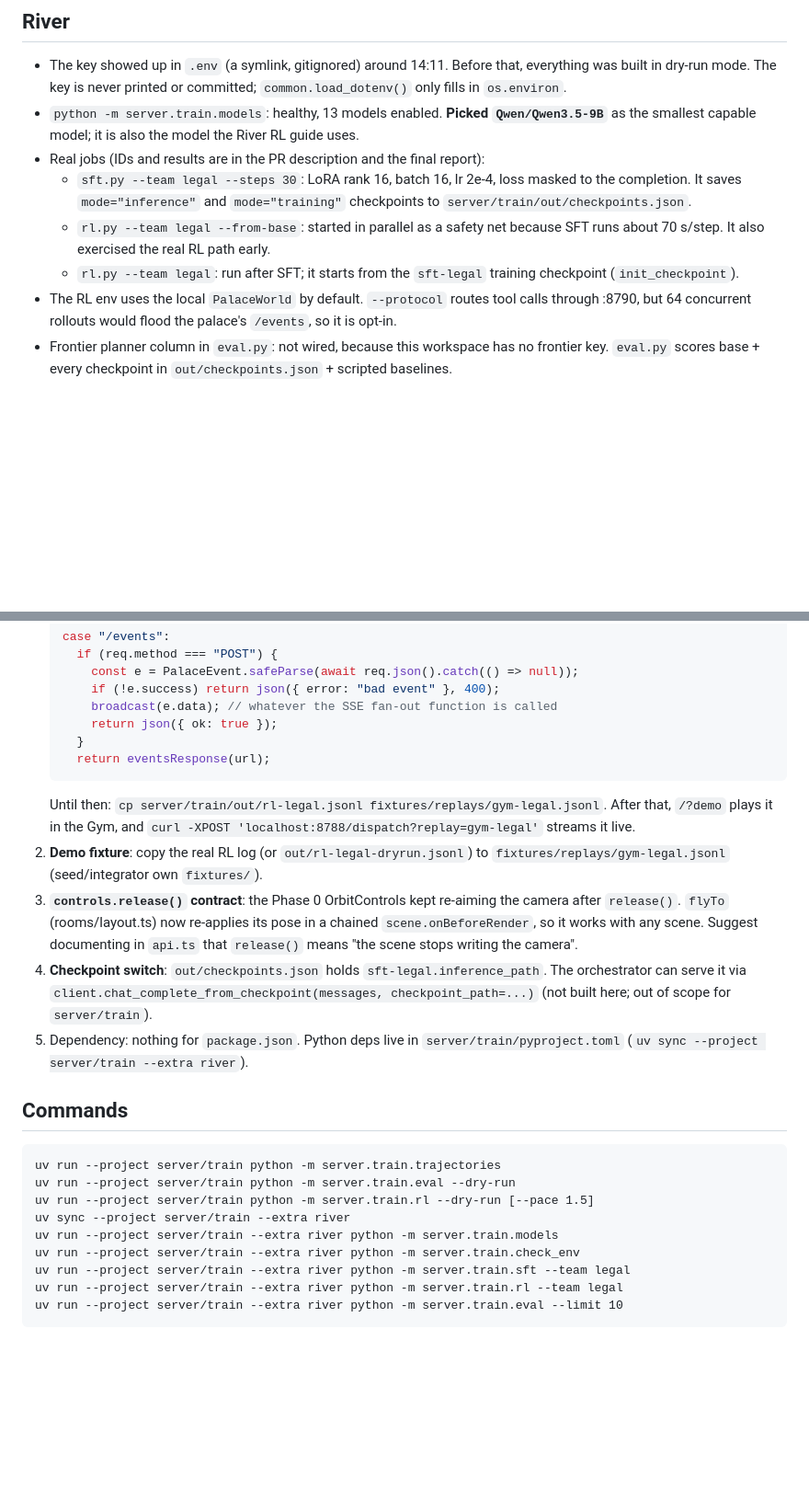
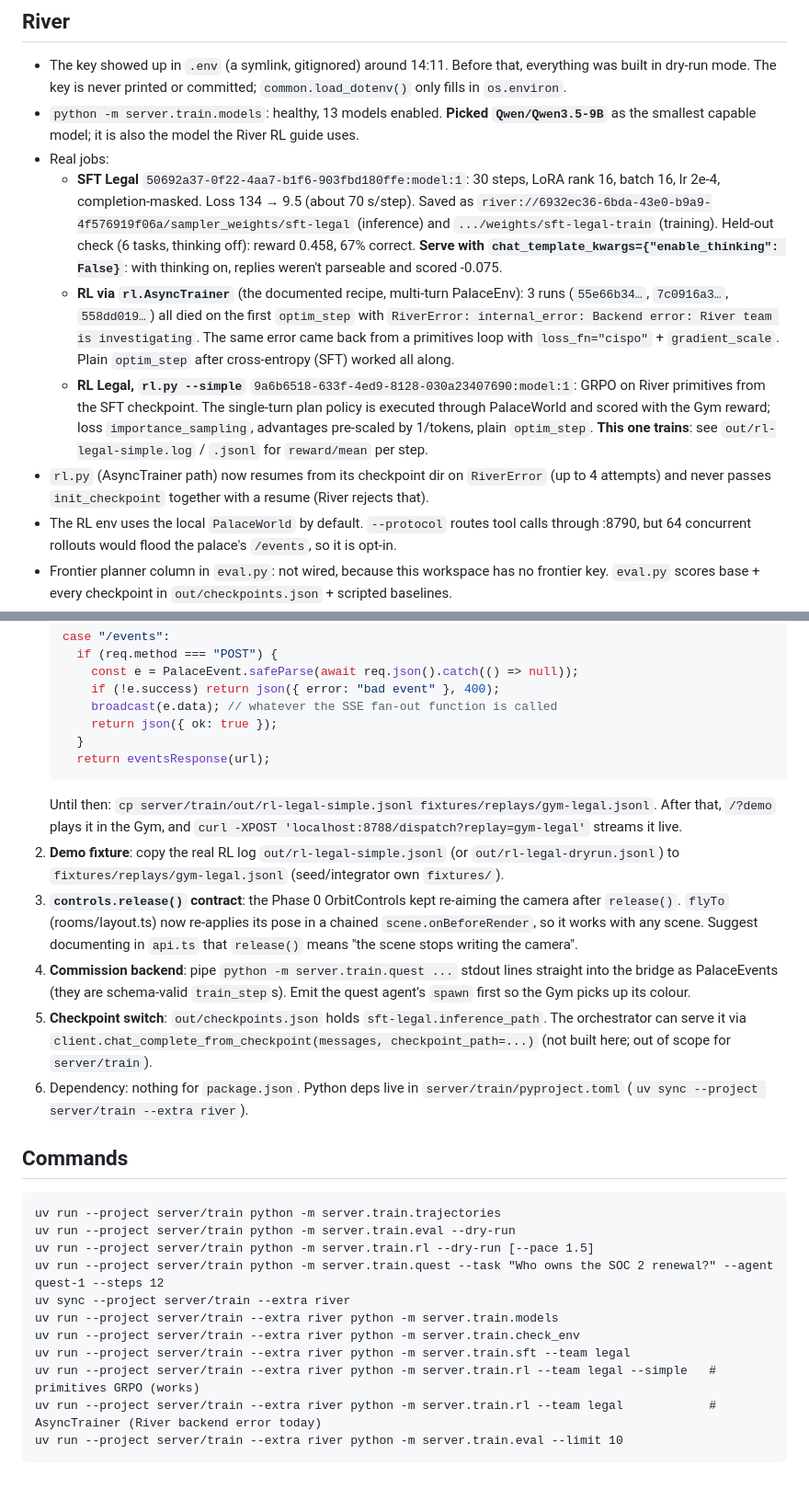
Before and after one commit to PreritO/own-your-intelligence, a Markdown page: NOTES-training.md, 2 parts joined by grey strips. Shown at 92% size. GitHub-like rendering; blank space fills up the shorter version.

Commit message:
training: NOTES + lessons (River job ids, backend optim_step error and workaround, quest CLI, rooms in commons)
Co-Authored-By: Claude Opus 5.5 <noreply@anthropic.com>

````diff
--- a/NOTES-training.md
+++ b/NOTES-training.md
@@ -5,10 +5,11 @@ Branch `ws/training`. I ran as a Claude Code subagent in an isolated worktree, a
 ## River
 - The key showed up in `.env` (a symlink, gitignored) around 14:11. Before that, everything was built in dry-run mode. The key is never printed or committed; `common.load_dotenv()` only fills in `os.environ`.
 - `python -m server.train.models`: healthy, 13 models enabled. **Picked `Qwen/Qwen3.5-9B`** as the smallest capable model; it is also the model the River RL guide uses.
-- Real jobs (IDs and results are in the PR description and the final report):
-  - `sft.py --team legal --steps 30`: LoRA rank 16, batch 16, lr 2e-4, loss masked to the completion. It saves `mode="inference"` and `mode="training"` checkpoints to `server/train/out/checkpoints.json`.
-  - `rl.py --team legal --from-base`: started in parallel as a safety net because SFT runs about 70 s/step. It also exercised the real RL path early.
-  - `rl.py --team legal`: run after SFT; it starts from the `sft-legal` training checkpoint (`init_checkpoint`).
+- Real jobs:
+  - **SFT Legal** `50692a37-0f22-4aa7-b1f6-903fbd180ffe:model:1`: 30 steps, LoRA rank 16, batch 16, lr 2e-4, completion-masked. Loss 134 → 9.5 (about 70 s/step). Saved as `river://6932ec36-6bda-43e0-b9a9-4f576919f06a/sampler_weights/sft-legal` (inference) and `.../weights/sft-legal-train` (training). Held-out check (6 tasks, thinking off): reward 0.458, 67% correct. **Serve with `chat_template_kwargs={"enable_thinking": False}`**: with thinking on, replies weren't parseable and scored -0.075.
+  - **RL via `rl.AsyncTrainer`** (the documented recipe, multi-turn PalaceEnv): 3 runs (`55e66b34…`, `7c0916a3…`, `558dd019…`) all died on the first `optim_step` with `RiverError: internal_error: Backend error: River team is investigating`. The same error came back from a primitives loop with `loss_fn="cispo"` + `gradient_scale`. Plain `optim_step` after cross-entropy (SFT) worked all along.
+  - **RL Legal, `rl.py --simple`** `9a6b6518-633f-4ed9-8128-030a23407690:model:1`: GRPO on River primitives from the SFT checkpoint. The single-turn plan policy is executed through PalaceWorld and scored with the Gym reward; loss `importance_sampling`, advantages pre-scaled by 1/tokens, plain `optim_step`. **This one trains**: see `out/rl-legal-simple.log` / `.jsonl` for `reward/mean` per step.
+- `rl.py` (AsyncTrainer path) now resumes from its checkpoint dir on `RiverError` (up to 4 attempts) and never passes `init_checkpoint` together with a resume (River rejects that).
 - The RL env uses the local `PalaceWorld` by default. `--protocol` routes tool calls through :8790, but 64 concurrent rollouts would flood the palace's `/events`, so it is opt-in.
 - Frontier planner column in `eval.py`: not wired, because this workspace has no frontier key. `eval.py` scores base + every checkpoint in `out/checkpoints.json` + scripted baselines.
 
@@ -34,21 +38,24 @@ Branch `ws/training`. I ran as a Claude Code subagent in an isolated worktree, a
      }
      return eventsResponse(url);
    ```
-   Until then: `cp server/train/out/rl-legal.jsonl fixtures/replays/gym-legal.jsonl`. After that, `/?demo` plays it in the Gym, and `curl -XPOST 'localhost:8788/dispatch?replay=gym-legal'` streams it live.
-2. **Demo fixture**: copy the real RL log (or `out/rl-legal-dryrun.jsonl`) to `fixtures/replays/gym-legal.jsonl` (seed/integrator own `fixtures/`).
+   Until then: `cp server/train/out/rl-legal-simple.jsonl fixtures/replays/gym-legal.jsonl`. After that, `/?demo` plays it in the Gym, and `curl -XPOST 'localhost:8788/dispatch?replay=gym-legal'` streams it live.
+2. **Demo fixture**: copy the real RL log `out/rl-legal-simple.jsonl` (or `out/rl-legal-dryrun.jsonl`) to `fixtures/replays/gym-legal.jsonl` (seed/integrator own `fixtures/`).
 3. **`controls.release()` contract**: the Phase 0 OrbitControls kept re-aiming the camera after `release()`. `flyTo` (rooms/layout.ts) now re-applies its pose in a chained `scene.onBeforeRender`, so it works with any scene. Suggest documenting in `api.ts` that `release()` means "the scene stops writing the camera".
-4. **Checkpoint switch**: `out/checkpoints.json` holds `sft-legal.inference_path`. The orchestrator can serve it via `client.chat_complete_from_checkpoint(messages, checkpoint_path=...)` (not built here; out of scope for `server/train`).
-5. Dependency: nothing for `package.json`. Python deps live in `server/train/pyproject.toml` (`uv sync --project server/train --extra river`).
+4. **Commission backend**: pipe `python -m server.train.quest ...` stdout lines straight into the bridge as PalaceEvents (they are schema-valid `train_step`s). Emit the quest agent's `spawn` first so the Gym picks up its colour.
+5. **Checkpoint switch**: `out/checkpoints.json` holds `sft-legal.inference_path`. The orchestrator can serve it via `client.chat_complete_from_checkpoint(messages, checkpoint_path=...)` (not built here; out of scope for `server/train`).
+6. Dependency: nothing for `package.json`. Python deps live in `server/train/pyproject.toml` (`uv sync --project server/train --extra river`).
 
 ## Commands
 ```
 uv run --project server/train python -m server.train.trajectories
 uv run --project server/train python -m server.train.eval --dry-run
 uv run --project server/train python -m server.train.rl --dry-run [--pace 1.5]
+uv run --project server/train python -m server.train.quest --task "Who owns the SOC 2 renewal?" --agent quest-1 --steps 12
 uv sync --project server/train --extra river
 uv run --project server/train --extra river python -m server.train.models
 uv run --project server/train --extra river python -m server.train.check_env
 uv run --project server/train --extra river python -m server.train.sft --team legal
-uv run --project server/train --extra river python -m server.train.rl --team legal
+uv run --project server/train --extra river python -m server.train.rl --team legal --simple   # primitives GRPO (works)
+uv run --project server/train --extra river python -m server.train.rl --team legal            # AsyncTrainer (River backend error today)
 uv run --project server/train --extra river python -m server.train.eval --limit 10
 ```
````
Also changed, not shown: other parts of NOTES-training.md (+4 -1 lines), 1 other file.
